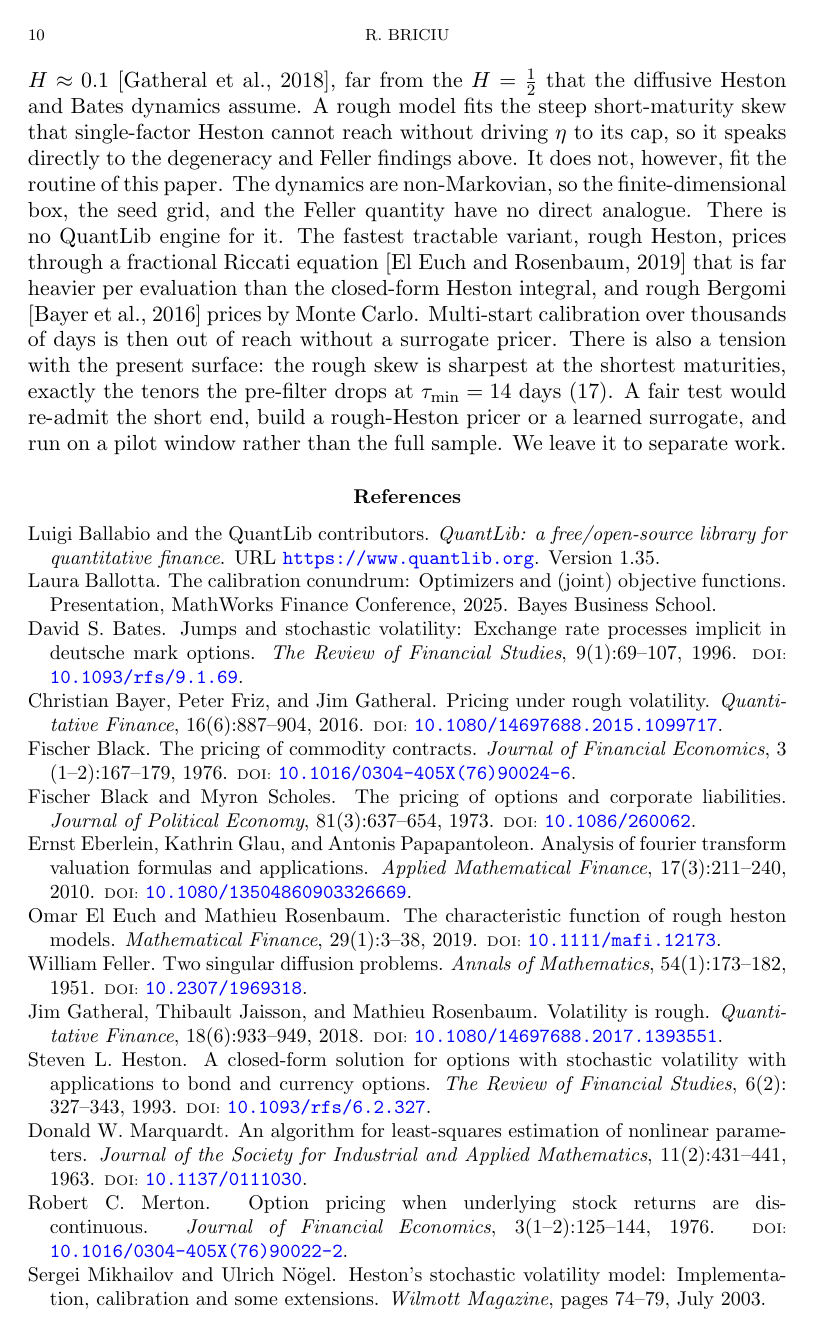
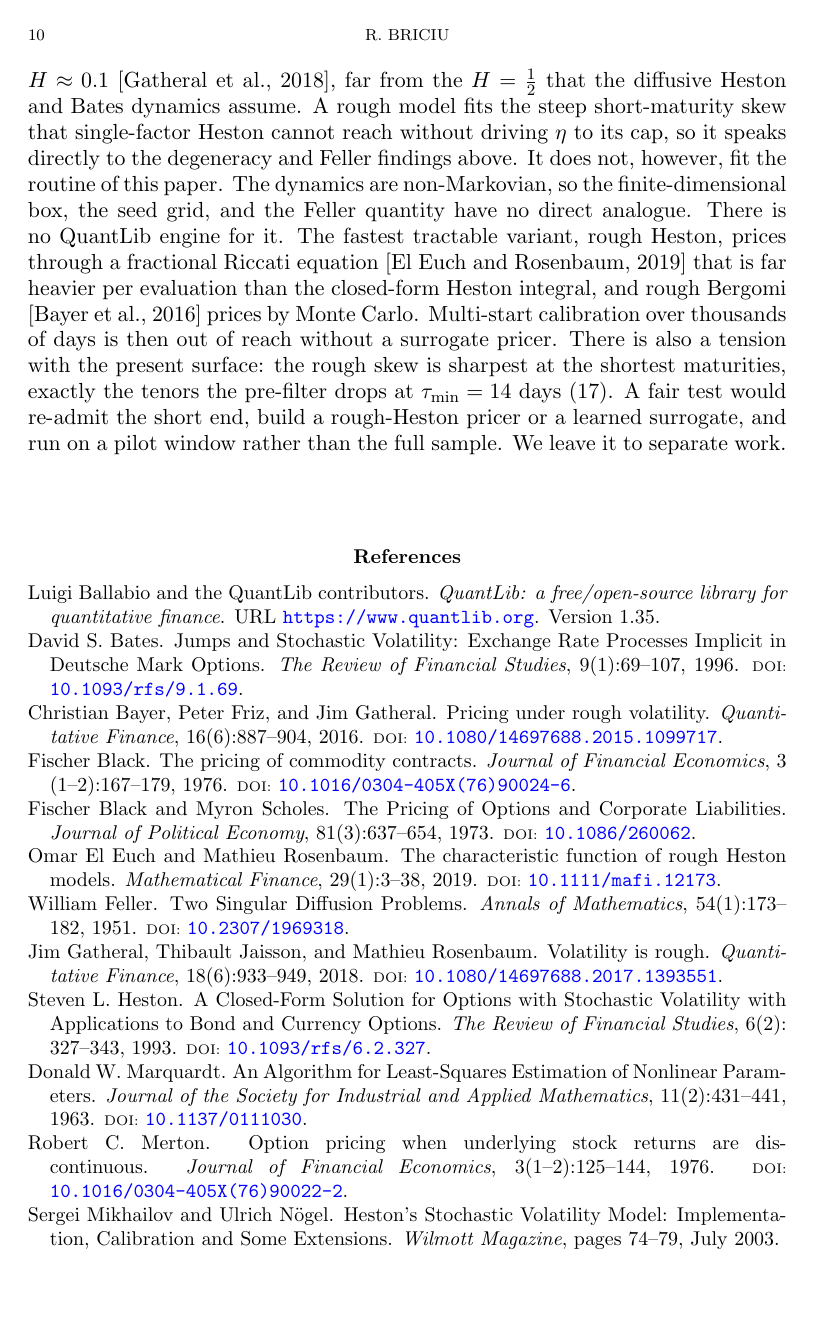
Before and after one commit to boomelage/heston-calibration, a LaTeX paper (heston-calibration.tex, which reads refs-heston-calibration.bib): page 11 of 17. The pictures show the PDF file heston-calibration.pdf that the author committed with the source.

Commit message:
Minor correction

```diff
--- a/heston-calibration.tex
+++ b/heston-calibration.tex
@@ -695,7 +695,6 @@
 			We leave it to separate work.
 
 	\vfill
-	\nocite{ballotta2025,eberlein2010}
 	{\small
 		\bibliographystyle{plainnat}
 		\bibliography{refs-heston-calibration}
--- a/refs-heston-calibration.bib
+++ b/refs-heston-calibration.bib
@@ -1,6 +1,6 @@
 @article{black1976,
   author  = {Black, Fischer},
-  title   = {The Pricing of Commodity Contracts},
+  title   = {{The pricing of commodity contracts}},
   journal = {Journal of Financial Economics},
   year    = {1976},
   volume  = {3},
@@ -11,7 +11,7 @@
 
 @article{blackscholes1973,
   author  = {Black, Fischer and Scholes, Myron},
-  title   = {The Pricing of Options and Corporate Liabilities},
+  title   = {{The Pricing of Options and Corporate Liabilities}},
   journal = {Journal of Political Economy},
   year    = {1973},
   volume  = {81},
@@ -22,7 +22,7 @@
 
 @article{feller1951,
   author  = {Feller, William},
-  title   = {Two Singular Diffusion Problems},
+  title   = {{Two Singular Diffusion Problems}},
   journal = {Annals of Mathematics},
   year    = {1951},
   volume  = {54},
@@ -33,7 +33,7 @@
 
 @article{heston1993,
   author  = {Heston, Steven L.},
-  title   = {A Closed-Form Solution for Options with Stochastic Volatility with Applications to Bond and Currency Options},
+  title   = {{A Closed-Form Solution for Options with Stochastic Volatility with Applications to Bond and Currency Options}},
   journal = {The Review of Financial Studies},
   year    = {1993},
   volume  = {6},
@@ -44,7 +44,7 @@
 
 @article{marquardt1963,
   author  = {Marquardt, Donald W.},
-  title   = {An Algorithm for Least-Squares Estimation of Nonlinear Parameters},
+  title   = {{An Algorithm for Least-Squares Estimation of Nonlinear Parameters}},
   journal = {Journal of the Society for Industrial and Applied Mathematics},
   year    = {1963},
   volume  = {11},
@@ -55,7 +55,7 @@
 
 @article{bates1996,
   author  = {Bates, David S.},
-  title   = {Jumps and Stochastic Volatility: Exchange Rate Processes Implicit in Deutsche Mark Options},
+  title   = {{Jumps and Stochastic Volatility: Exchange Rate Processes Implicit in Deutsche Mark Options}},
   journal = {The Review of Financial Studies},
   year    = {1996},
   volume  = {9},
@@ -66,7 +66,7 @@
 
 @article{merton1976,
   author  = {Merton, Robert C.},
-  title   = {Option Pricing when Underlying Stock Returns are Discontinuous},
+  title   = {{Option pricing when underlying stock returns are discontinuous}},
   journal = {Journal of Financial Economics},
   year    = {1976},
   volume  = {3},
@@ -77,7 +77,7 @@
 
 @article{mikhailov2003,
   author  = {Mikhailov, Sergei and N{\"o}gel, Ulrich},
-  title   = {Heston's Stochastic Volatility Model: Implementation, Calibration and Some Extensions},
+  title   = {{Heston's Stochastic Volatility Model: Implementation, Calibration and Some Extensions}},
   journal = {Wilmott Magazine},
   year    = {2003},
   month   = jul,
@@ -86,7 +86,7 @@
 
 @article{eberlein2010,
   author  = {Eberlein, Ernst and Glau, Kathrin and Papapantoleon, Antonis},
-  title   = {Analysis of Fourier Transform Valuation Formulas and Applications},
+  title   = {{Analysis of Fourier Transform Valuation Formulas and Applications}},
   journal = {Applied Mathematical Finance},
   year    = {2010},
   volume  = {17},
@@ -97,7 +97,7 @@
 
 @misc{ballotta2025,
   author       = {Ballotta, Laura},
-  title        = {The Calibration Conundrum: Optimizers and (Joint) Objective Functions},
+  title        = {{The Calibration Conundrum: Optimizers and (Joint) Objective Functions}},
   howpublished = {Presentation, MathWorks Finance Conference},
   year         = {2025},
   note         = {Bayes Business School}
@@ -105,7 +105,7 @@
 
 @article{gatheral2018,
   author  = {Gatheral, Jim and Jaisson, Thibault and Rosenbaum, Mathieu},
-  title   = {Volatility is Rough},
+  title   = {{Volatility is rough}},
   journal = {Quantitative Finance},
   year    = {2018},
   volume  = {18},
@@ -116,7 +116,7 @@
 
 @article{eleuch2019,
   author  = {El Euch, Omar and Rosenbaum, Mathieu},
-  title   = {The Characteristic Function of Rough Heston Models},
+  title   = {{The characteristic function of rough Heston models}},
   journal = {Mathematical Finance},
   year    = {2019},
   volume  = {29},
@@ -127,7 +127,7 @@
 
 @article{bayer2016,
   author  = {Bayer, Christian and Friz, Peter and Gatheral, Jim},
-  title   = {Pricing under Rough Volatility},
+  title   = {{Pricing under rough volatility}},
   journal = {Quantitative Finance},
   year    = {2016},
   volume  = {16},
@@ -138,7 +138,7 @@
 
 @manual{quantlib,
   author       = {Ballabio, Luigi and {the QuantLib contributors}},
-  title        = {QuantLib: a free/open-source library for quantitative finance},
+  title        = {{QuantLib: a free/open-source library for quantitative finance}},
   note         = {Version 1.35},
   url          = {https://www.quantlib.org}
 }
```
Also changed, not shown: heston-calibration.pdf.
